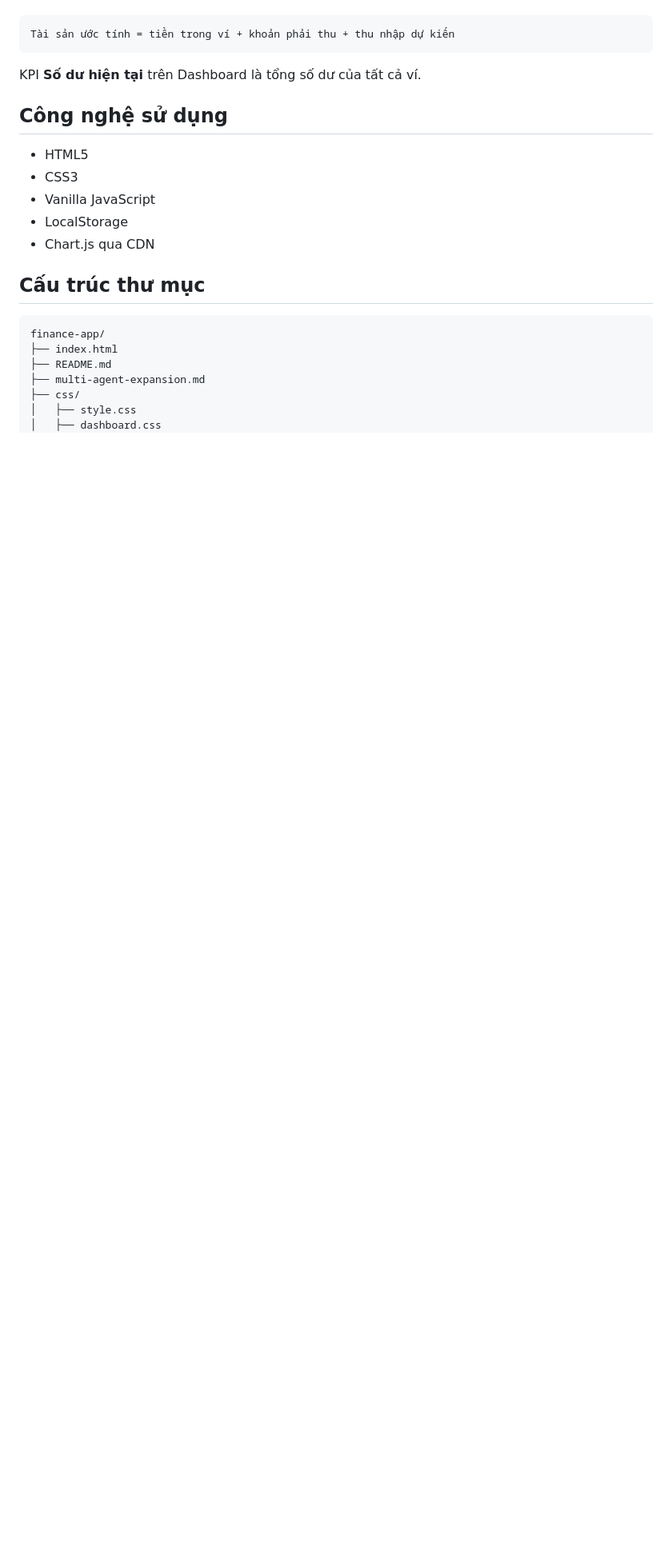
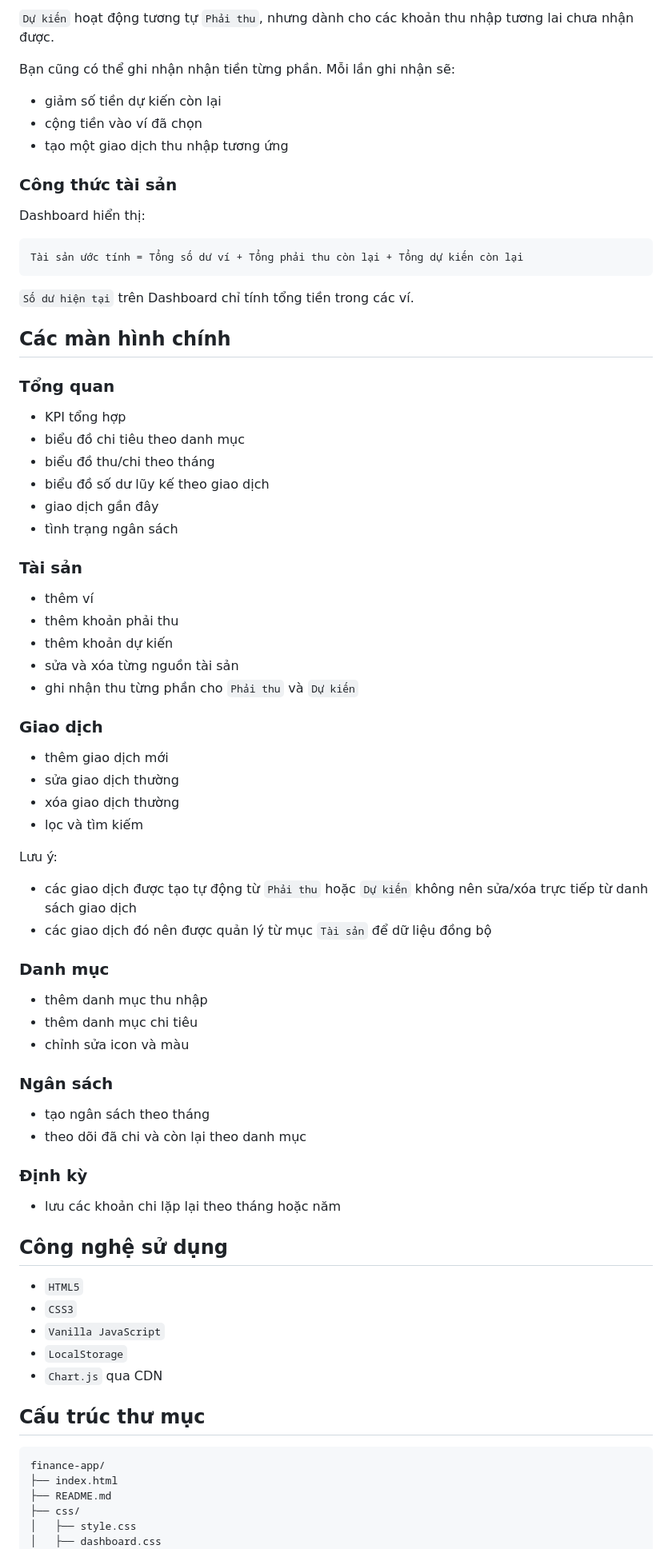
Before and after one commit to quydoan0316/finance-app, a Markdown page: README.md, the part around one of its changes. Shown at 80% size. Rendered like a GitHub page; blank space fills up the shorter version.

````diff
--- a/README.md
+++ b/README.md
@@ -27,17 +74,74 @@ Dashboard hiển thị **Tài sản ước tính** theo công thức:
+`Dự kiến` hoạt động tương tự `Phải thu`, nhưng dành cho các khoản thu nhập tương lai chưa nhận được.
+
+Bạn cũng có thể ghi nhận nhận tiền từng phần. Mỗi lần ghi nhận sẽ:
+
+- giảm số tiền dự kiến còn lại
+- cộng tiền vào ví đã chọn
+- tạo một giao dịch thu nhập tương ứng
+
+### Công thức tài sản
+
+Dashboard hiển thị:
 
 ```text
-Tài sản ước tính = tiền trong ví + khoản phải thu + thu nhập dự kiến
+Tài sản ước tính = Tổng số dư ví + Tổng phải thu còn lại + Tổng dự kiến còn lại
 ```
 
-KPI **Số dư hiện tại** trên Dashboard là tổng số dư của tất cả ví.
+`Số dư hiện tại` trên Dashboard chỉ tính tổng tiền trong các ví.
+
+## Các màn hình chính
+
+### Tổng quan
+
+- KPI tổng hợp
+- biểu đồ chi tiêu theo danh mục
+- biểu đồ thu/chi theo tháng
+- biểu đồ số dư lũy kế theo giao dịch
+- giao dịch gần đây
+- tình trạng ngân sách
+
+### Tài sản
+
+- thêm ví
+- thêm khoản phải thu
+- thêm khoản dự kiến
+- sửa và xóa từng nguồn tài sản
+- ghi nhận thu từng phần cho `Phải thu` và `Dự kiến`
+
+### Giao dịch
+
+- thêm giao dịch mới
+- sửa giao dịch thường
+- xóa giao dịch thường
+- lọc và tìm kiếm
+
+Lưu ý:
+
+- các giao dịch được tạo tự động từ `Phải thu` hoặc `Dự kiến` không nên sửa/xóa trực tiếp từ danh sách giao dịch
+- các giao dịch đó nên được quản lý từ mục `Tài sản` để dữ liệu đồng bộ
+
+### Danh mục
+
+- thêm danh mục thu nhập
+- thêm danh mục chi tiêu
+- chỉnh sửa icon và màu
+
+### Ngân sách
+
+- tạo ngân sách theo tháng
+- theo dõi đã chi và còn lại theo danh mục
+
+### Định kỳ
+
+- lưu các khoản chi lặp lại theo tháng hoặc năm
 
 ## Công nghệ sử dụng
 
-- HTML5
-- CSS3
-- Vanilla JavaScript
-- LocalStorage
-- Chart.js qua CDN
+- `HTML5`
+- `CSS3`
+- `Vanilla JavaScript`
+- `LocalStorage`
+- `Chart.js` qua CDN
 
 ## Cấu trúc thư mục
 
@@ -45,7 +149,6 @@ KPI **Số dư hiện tại** trên Dashboard là tổng số dư của tất c
 finance-app/
 ├── index.html
 ├── README.md
-├── multi-agent-expansion.md
 ├── css/
 │   ├── style.css
 │   ├── dashboard.css
````
Also changed, not shown: other parts of README.md (+135 -38 lines).
